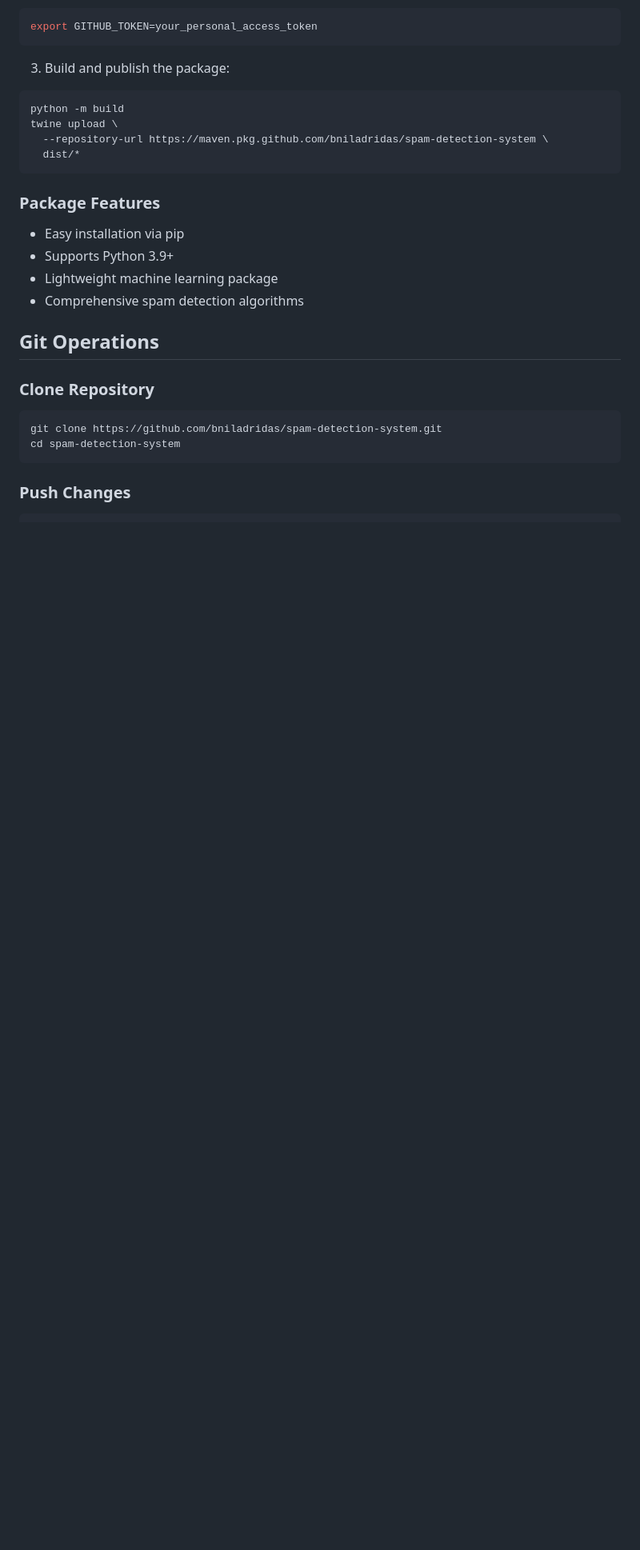
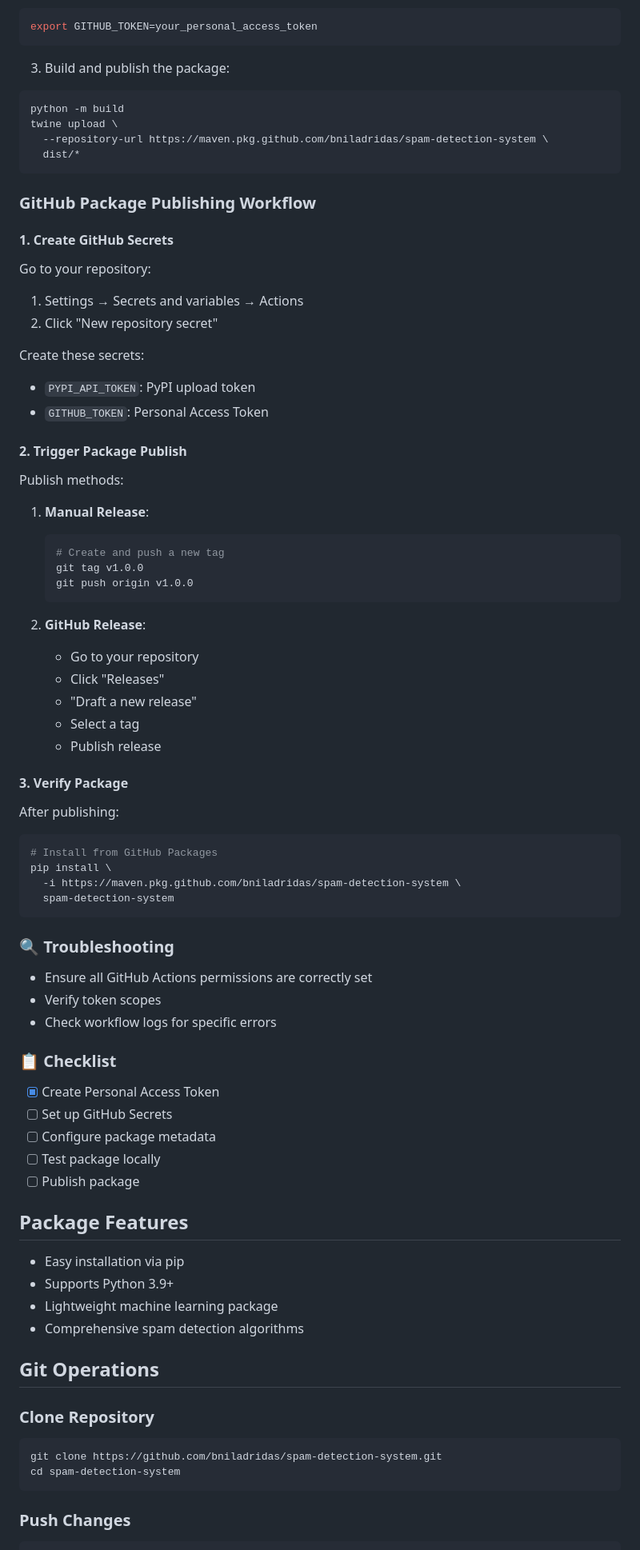
Before and after one commit to bniladridas/spam-detection-system, a Markdown page: README.md, the part around the change. Shown at 80% size. Rendered like a GitHub page; blank space fills up the shorter version.

Commit message:
Add comprehensive GitHub Package publishing workflow guide

````diff
--- a/README.md
+++ b/README.md
@@ -130,7 +130,60 @@ twine upload \
   dist/*
 ```
 
-### Package Features
+### GitHub Package Publishing Workflow
+
+#### 1. Create GitHub Secrets
+
+Go to your repository:
+1. Settings → Secrets and variables → Actions
+2. Click "New repository secret"
+
+Create these secrets:
+- `PYPI_API_TOKEN`: PyPI upload token
+- `GITHUB_TOKEN`: Personal Access Token
+
+#### 2. Trigger Package Publish
+
+Publish methods:
+1. **Manual Release**:
+   ```bash
+   # Create and push a new tag
+   git tag v1.0.0
+   git push origin v1.0.0
+   ```
+
+2. **GitHub Release**:
+   - Go to your repository
+   - Click "Releases"
+   - "Draft a new release"
+   - Select a tag
+   - Publish release
+
+#### 3. Verify Package
+
+After publishing:
+```bash
+# Install from GitHub Packages
+pip install \
+  -i https://maven.pkg.github.com/bniladridas/spam-detection-system \
+  spam-detection-system
+```
+
+### 🔍 Troubleshooting
+
+- Ensure all GitHub Actions permissions are correctly set
+- Verify token scopes
+- Check workflow logs for specific errors
+
+### 📋 Checklist
+
+- [x] Create Personal Access Token
+- [ ] Set up GitHub Secrets
+- [ ] Configure package metadata
+- [ ] Test package locally
+- [ ] Publish package
+
+## Package Features
 - Easy installation via pip
 - Supports Python 3.9+
 - Lightweight machine learning package
````
